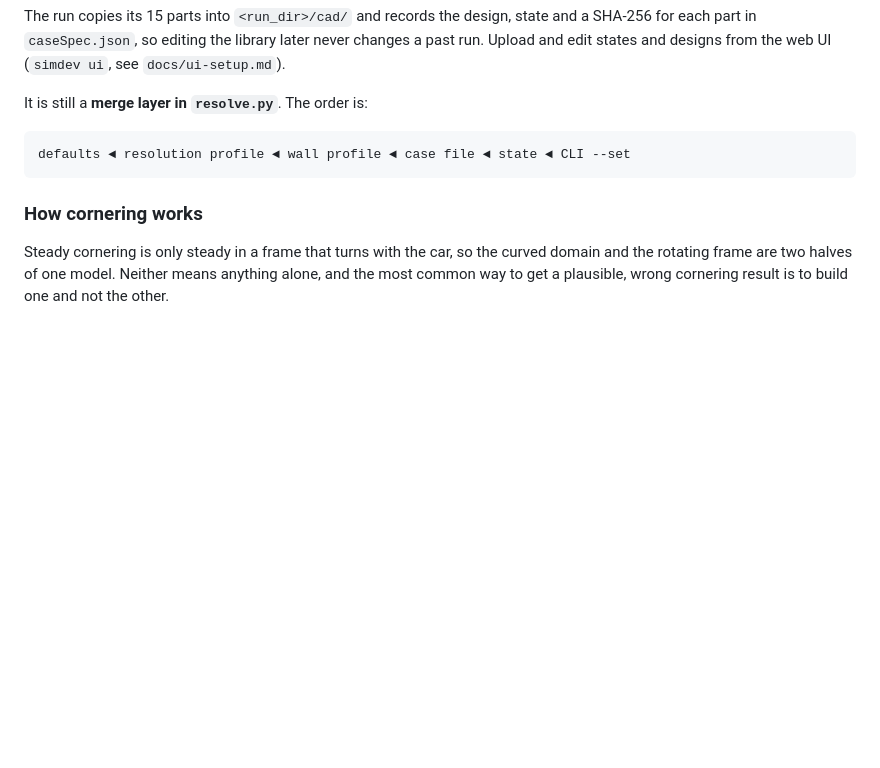
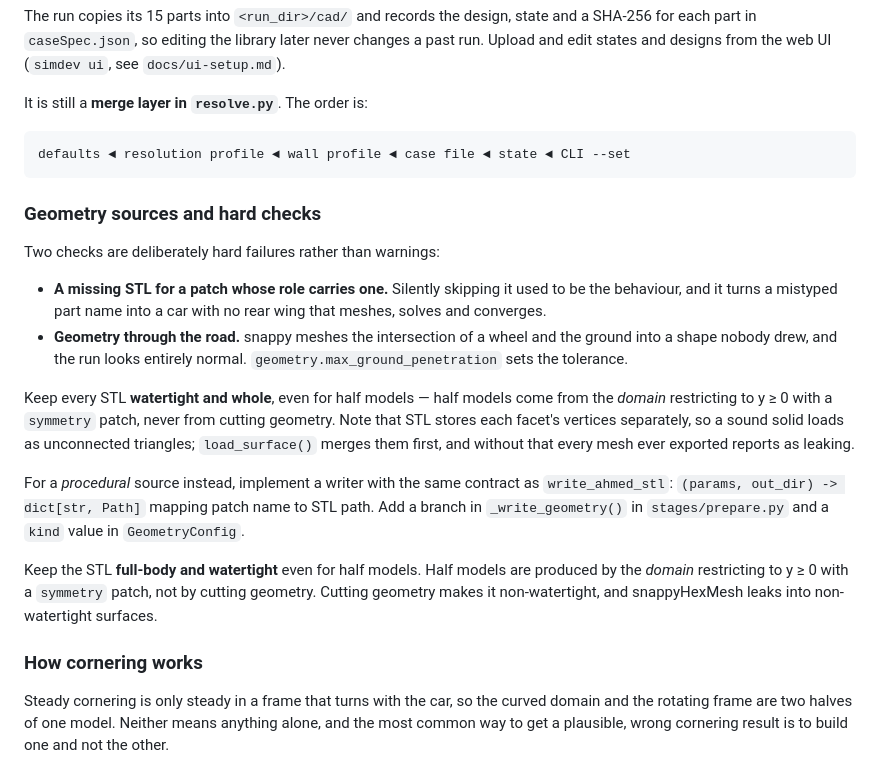
Before and after one commit to AvalonRacing/SimDev, a Markdown page: docs/handbook.md, the part around the change. Rendered like a GitHub page; blank space fills up the shorter version.

Commit message:
docs: restore the geometry checks section the handbook rewrite dropped
Co-Authored-By: Claude Opus 5.5 <noreply@anthropic.com>

````diff
--- a/docs/handbook.md
+++ b/docs/handbook.md
@@ -939,6 +939,33 @@ It is still a **merge layer in `resolve.py`**. The order is:
 defaults ◄ resolution profile ◄ wall profile ◄ case file ◄ state ◄ CLI --set
 ```
 
+### Geometry sources and hard checks
+
+Two checks are deliberately hard failures rather than warnings:
+
+- **A missing STL for a patch whose role carries one.** Silently skipping it
+  used to be the behaviour, and it turns a mistyped part name into a car with
+  no rear wing that meshes, solves and converges.
+- **Geometry through the road.** snappy meshes the intersection of a wheel and
+  the ground into a shape nobody drew, and the run looks entirely normal.
+  `geometry.max_ground_penetration` sets the tolerance.
+
+Keep every STL **watertight and whole**, even for half models — half models come
+from the *domain* restricting to y ≥ 0 with a `symmetry` patch, never from
+cutting geometry. Note that STL stores each facet's vertices separately, so a
+sound solid loads as unconnected triangles; `load_surface()` merges them first,
+and without that every mesh ever exported reports as leaking.
+
+For a *procedural* source instead, implement a writer with the same contract as
+`write_ahmed_stl`: `(params, out_dir) -> dict[str, Path]` mapping patch name to
+STL path. Add a branch in `_write_geometry()` in `stages/prepare.py` and a
+`kind` value in `GeometryConfig`.
+
+Keep the STL **full-body and watertight** even for half models. Half models are
+produced by the *domain* restricting to y ≥ 0 with a `symmetry` patch, not by
+cutting geometry. Cutting geometry makes it non-watertight, and snappyHexMesh
+leaks into non-watertight surfaces.
+
 ### How cornering works
 
 Steady cornering is only steady in a frame that turns with the car, so the
````
